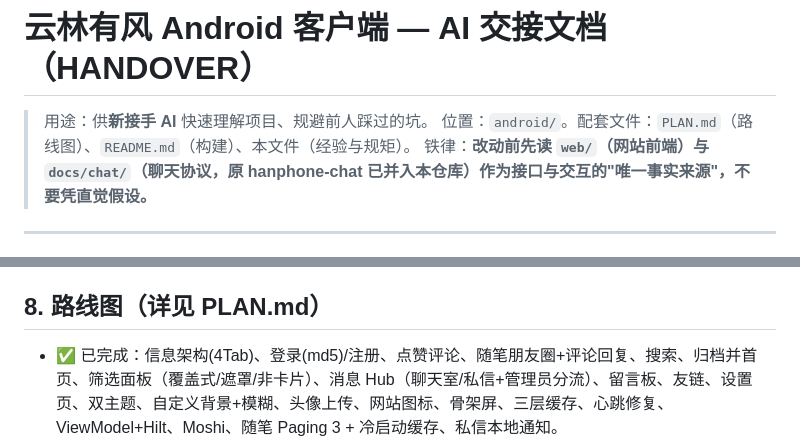
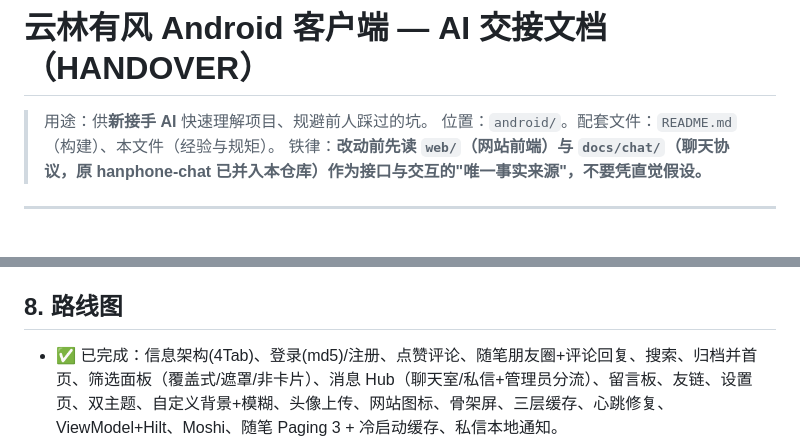
Before and after one commit to HanphoneJan/hanphone-blog, a Markdown page: android/HANDOVER.md, 2 parts joined by grey strips. GitHub-like rendering.

Commit message:
docs: 彻底删除过时路线图 PLAN.md（含 5Tab/归档独立页等失效设计），HANDOVER 同步去除引用

```diff
--- a/android/HANDOVER.md
+++ b/android/HANDOVER.md
@@ -1,7 +1,7 @@
 # 云林有风 Android 客户端 — AI 交接文档（HANDOVER）
 
 > 用途：供**新接手 AI** 快速理解项目、规避前人踩过的坑。
-> 位置：`android/`。配套文件：`PLAN.md`（路线图）、`README.md`（构建）、本文件（经验与规矩）。
+> 位置：`android/`。配套文件：`README.md`（构建）、本文件（经验与规矩）。
 > 铁律：**改动前先读 `web/`（网站前端）与 `docs/chat/`（聊天协议，原 hanphone-chat 已并入本仓库）作为接口与交互的"唯一事实来源"，不要凭直觉假设。**
 
 ---
@@ -196,7 +196,7 @@ adb logcat -d | grep -i "FATAL EXCEPTION"                                   #
 11. **Coil 缓存管理（设置页数据管理）**：图片缓存不进 ContentStore（它在 App 缓存目录），数据管理单独统计/清除 `LocalImageLoader.current` 的 `diskCache.size/clear() + memoryCache.size/clear()`。坑：`MemoryCache.size` 是 **Int**（与 `?: 0L` 合并会类型漂移成 Number 编译错，需 `.toLong()`）；`DiskCache.clear()` 是 suspend。
 12. **图片占位**：未登录头像/登录注册页/关于徽标统一用 `R.drawable.ic_blog`（拷贝自 web `icon-512x512.png`）——别用文字「云」当占位。
 
-## 8. 路线图（详见 PLAN.md）
+## 8. 路线图
 
 - ✅ 已完成：信息架构(4Tab)、登录(md5)/注册、点赞评论、随笔朋友圈+评论回复、搜索、归档并首页、筛选面板（覆盖式/遮罩/非卡片）、消息 Hub（聊天室/私信+管理员分流）、留言板、友链、设置页、双主题、自定义背景+模糊、头像上传、网站图标、骨架屏、三层缓存、心跳修复、ViewModel+Hilt、Moshi、随笔 Paging 3 + 冷启动缓存、私信本地通知。
 - ✅ 项目页 + 文库页（WebView 内开 HTML、fetch+loadDataWithBaseURL 渲染）、通用 WebView、文档/项目/文库/聊天(Chat 历史+私信+用户列表) 本地缓存、数据管理（分项清除 + Coil 图片缓存）、账号编辑（邮箱+验证码+管理员免验、密码 md5）、体验打磨（去认证成功 toast、@用户名防抖、随笔秒显、下拉圈圈门控）、版本 v1.0.0、App 图标与 PWA maskable 图标一致（ic_launcher_fg 复刻 WebAPK 52% 比例 + ic_blog 占位）。
```
Also changed, not shown: android/PLAN.md (deleted, +0 -80 lines).
